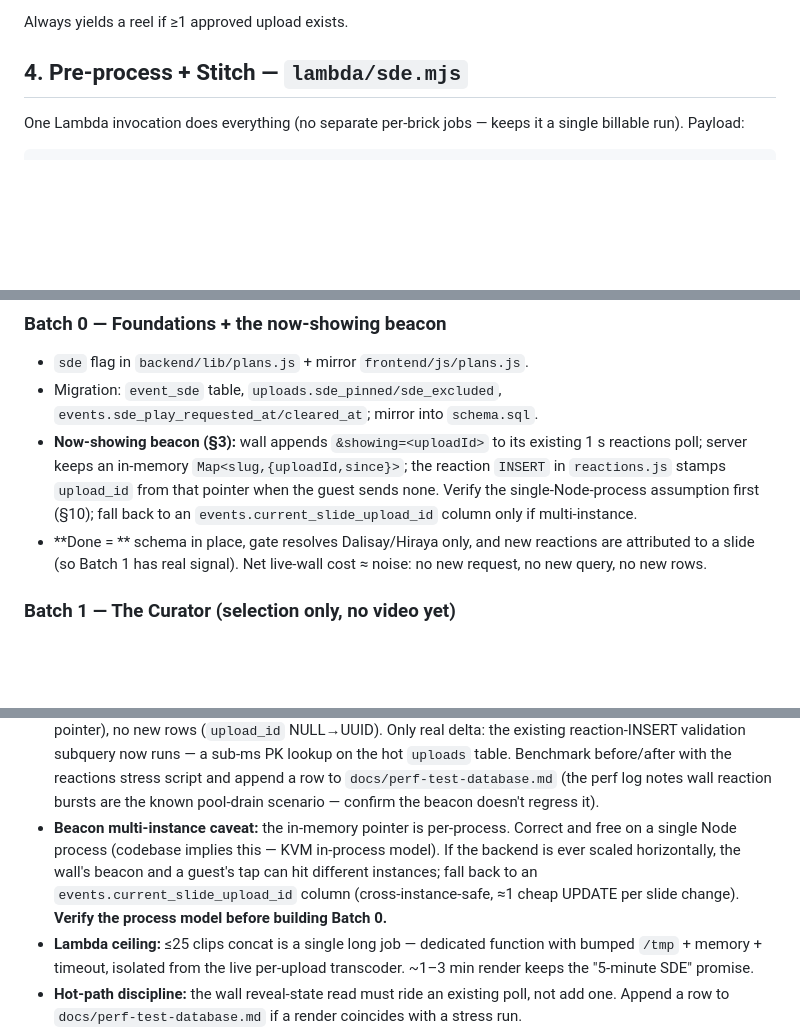
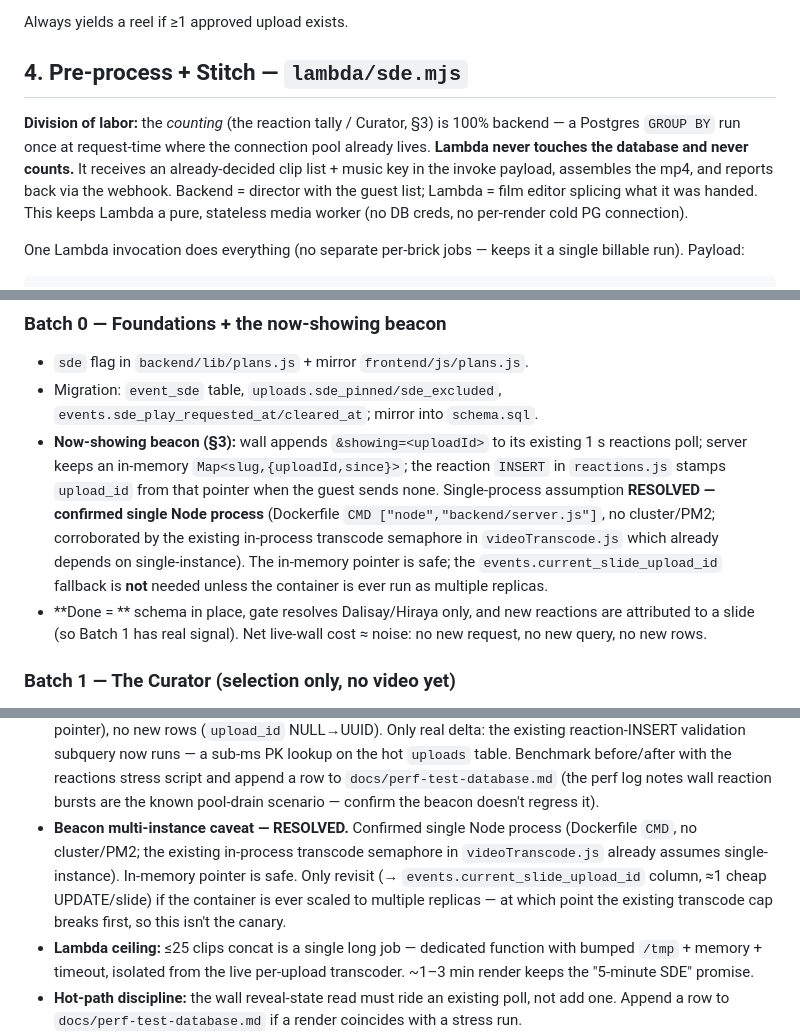
Before and after one commit to besogolbb/reelday, a Markdown page: docs/same-day-edit-plan.md, 3 parts joined by grey strips. GitHub-like rendering; blank space fills up the shorter version.

Commit message:
docs(SDE): resolve process-model item; spell out backend↔Lambda split
Confirmed single Node process (Dockerfile CMD, no cluster/PM2; the
existing in-process transcode semaphore already assumes single
instance) — the beacon's in-memory pointer is safe, no DB-column
fallback needed unless scaled to multiple replicas. Added an explicit
division-of-labor note: counting is 100% backend (Postgres GROUP BY);
Lambda never touches the DB and never counts — it only renders an
already-decided clip list.

Co-Authored-By: Claude Opus 4.7 <noreply@anthropic.com>

```diff
--- a/docs/same-day-edit-plan.md
+++ b/docs/same-day-edit-plan.md
@@ -218,6 +218,15 @@ Always yields a reel if ≥1 approved upload exists.
 
 ## 4. Pre-process + Stitch — `lambda/sde.mjs`
 
+**Division of labor:** the *counting* (the reaction tally / Curator, §3)
+is 100% backend — a Postgres `GROUP BY` run once at request-time where
+the connection pool already lives. **Lambda never touches the database
+and never counts.** It receives an already-decided clip list + music
+key in the invoke payload, assembles the mp4, and reports back via the
+webhook. Backend = director with the guest list; Lambda = film editor
+splicing what it was handed. This keeps Lambda a pure, stateless media
+worker (no DB creds, no per-render cold PG connection).
+
 One Lambda invocation does everything (no separate per-brick jobs —
 keeps it a single billable run). Payload:
 
@@ -311,9 +320,14 @@ Each batch is independently shippable and leaves the product working.
 - **Now-showing beacon (§3):** wall appends `&showing=<uploadId>` to its
   existing 1 s reactions poll; server keeps an in-memory
   `Map<slug,{uploadId,since}>`; the reaction `INSERT` in `reactions.js`
-  stamps `upload_id` from that pointer when the guest sends none. Verify
-  the single-Node-process assumption first (§10); fall back to an
-  `events.current_slide_upload_id` column only if multi-instance.
+  stamps `upload_id` from that pointer when the guest sends none.
+  Single-process assumption **RESOLVED — confirmed single Node process**
+  (Dockerfile `CMD ["node","backend/server.js"]`, no cluster/PM2;
+  corroborated by the existing in-process transcode semaphore in
+  `videoTranscode.js` which already depends on single-instance). The
+  in-memory pointer is safe; the `events.current_slide_upload_id`
+  fallback is **not** needed unless the container is ever run as
+  multiple replicas.
 - **Done = ** schema in place, gate resolves Dalisay/Hiraya only, and
   new reactions are attributed to a slide (so Batch 1 has real signal).
   Net live-wall cost ≈ noise: no new request, no new query, no new rows.
@@ -407,13 +421,13 @@ re-render).
   append a row to `docs/perf-test-database.md` (the perf log notes wall
   reaction bursts are the known pool-drain scenario — confirm the beacon
   doesn't regress it).
-- **Beacon multi-instance caveat:** the in-memory pointer is
-  per-process. Correct and free on a single Node process (codebase
-  implies this — KVM in-process model). If the backend is ever scaled
-  horizontally, the wall's beacon and a guest's tap can hit different
-  instances; fall back to an `events.current_slide_upload_id` column
-  (cross-instance-safe, ≈1 cheap UPDATE per slide change). **Verify the
-  process model before building Batch 0.**
+- **Beacon multi-instance caveat — RESOLVED.** Confirmed single Node
+  process (Dockerfile `CMD`, no cluster/PM2; the existing in-process
+  transcode semaphore in `videoTranscode.js` already assumes
+  single-instance). In-memory pointer is safe. Only revisit (→
+  `events.current_slide_upload_id` column, ≈1 cheap UPDATE/slide) if the
+  container is ever scaled to multiple replicas — at which point the
+  existing transcode cap breaks first, so this isn't the canary.
 - **Lambda ceiling:** ≤25 clips concat is a single long job — dedicated
   function with bumped `/tmp` + memory + timeout, isolated from the live
   per-upload transcoder. ~1–3 min render keeps the "5-minute SDE"
```
